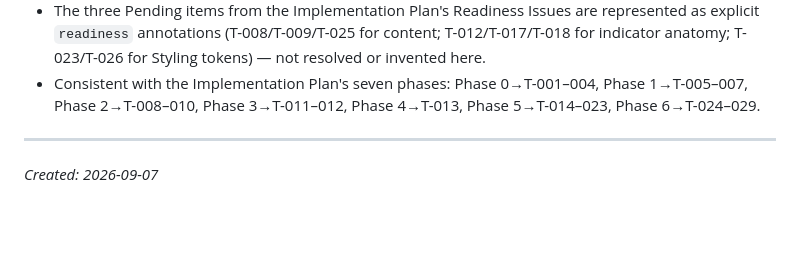
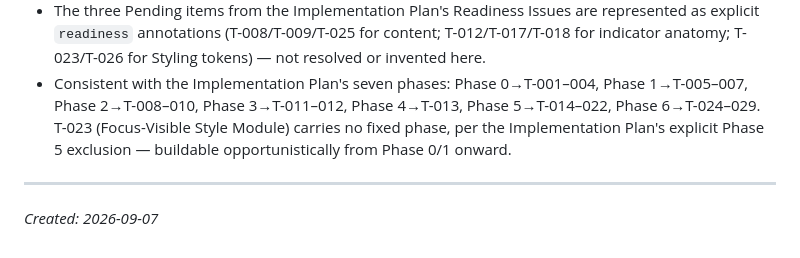
Before and after one commit to moralazizurbhi-tech/javimorala-com, a Markdown page: specs/task-catalog.md, the part around the change. Drawn GitHub-style; blank space fills up the shorter version.

Commit message:
fix: update Task Catalog phases and clarify Focus-Visible Style Module's build phase

```diff
--- a/specs/task-catalog.md
+++ b/specs/task-catalog.md
@@ -500,7 +500,9 @@ Components.
   tokens) — not resolved or invented here.
 - Consistent with the Implementation Plan's seven phases: Phase 0→T-001–004,
   Phase 1→T-005–007, Phase 2→T-008–010, Phase 3→T-011–012, Phase 4→T-013,
-  Phase 5→T-014–023, Phase 6→T-024–029.
+  Phase 5→T-014–022, Phase 6→T-024–029. T-023 (Focus-Visible Style Module)
+  carries no fixed phase, per the Implementation Plan's explicit Phase 5
+  exclusion — buildable opportunistically from Phase 0/1 onward.
 
 ---
 
```
